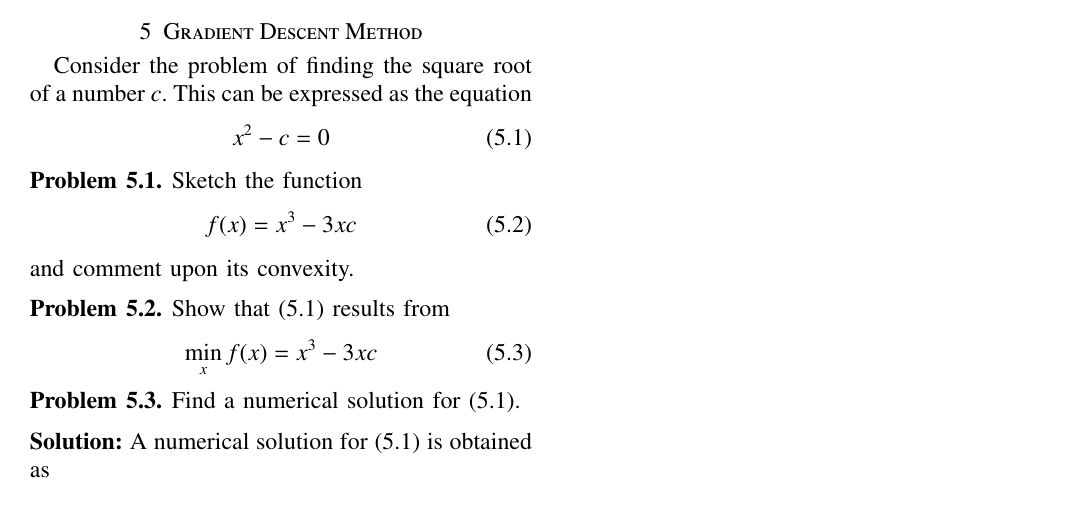
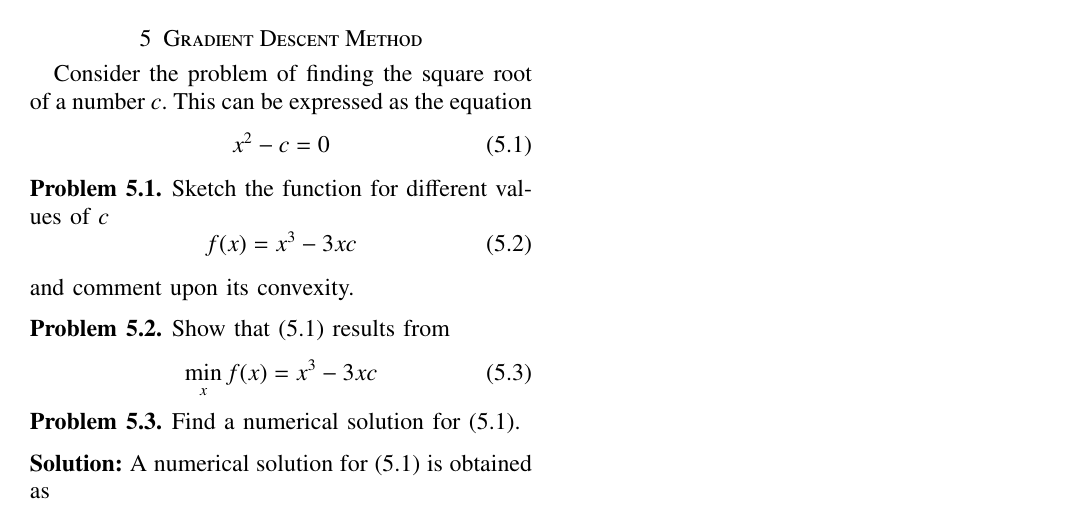
Before and after one commit to gadepall/optimization, a LaTeX paper (manual/gvv_opt.tex): part of page 8 of 8, cut so that both start at the same text. Compiled offline with pdfLaTeX; a LaTeX package or settings file that is missing is left out.

Commit message:
Add existing files

```diff
--- a/manual/gvv_opt.tex
+++ b/manual/gvv_opt.tex
@@ -1417,7 +1417,7 @@ x^2 -c= 0
 \end{equation}
 %
 \begin{problem}
-Sketch the function
+Sketch the function for different values of $c$
 %
 \begin{equation}
 f(x)= x^{3}-3xc
```
Also changed, not shown: manual/gvv_opt.pdf, 2 other files.
